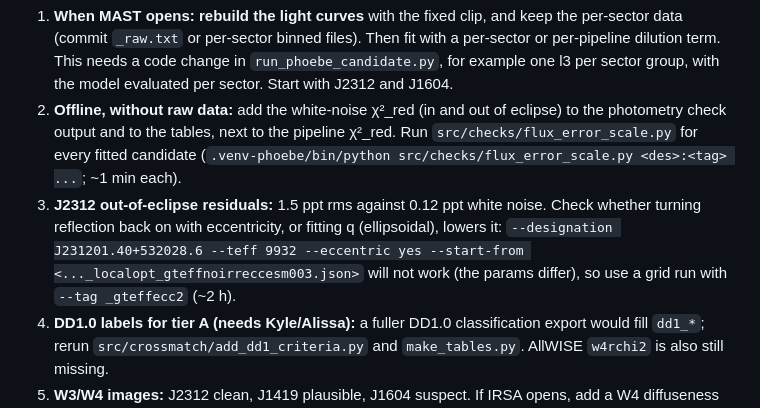
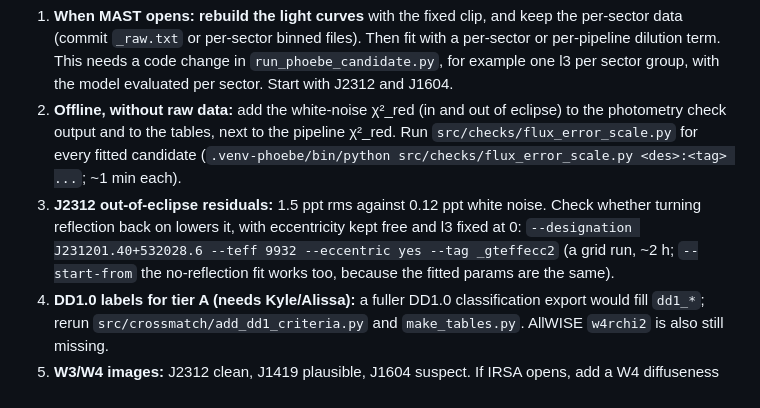
Before and after one commit to kylechen839-max/tic-106588577-phoebe, a Markdown page: docs/PROJECT_CONTEXT.md, the part around the change. Drawn GitHub-style.

Commit message:
Docs: clarify J2312 next step
Co-Authored-By: Claude Opus 5.5 (1M context) <noreply@anthropic.com>
Claude-Session: https://claude.ai/code/session_01Cmkate8GQQC1zZ9rTMPdve

```diff
--- a/docs/PROJECT_CONTEXT.md
+++ b/docs/PROJECT_CONTEXT.md
@@ -110,7 +110,7 @@ Cloud runs: if `.venv-phoebe` is missing, run `python3 -m venv .venv-phoebe && .
 
 1. **When MAST opens: rebuild the light curves** with the fixed clip, and keep the per-sector data (commit `_raw.txt` or per-sector binned files). Then fit with a per-sector or per-pipeline dilution term. This needs a code change in `run_phoebe_candidate.py`, for example one l3 per sector group, with the model evaluated per sector. Start with J2312 and J1604.
 2. **Offline, without raw data:** add the white-noise χ²_red (in and out of eclipse) to the photometry check output and to the tables, next to the pipeline χ²_red. Run `src/checks/flux_error_scale.py` for every fitted candidate (`.venv-phoebe/bin/python src/checks/flux_error_scale.py <des>:<tag> ...`; ~1 min each).
-3. **J2312 out-of-eclipse residuals:** 1.5 ppt rms against 0.12 ppt white noise. Check whether turning reflection back on with eccentricity, or fitting q (ellipsoidal), lowers it: `--designation J231201.40+532028.6 --teff 9932 --eccentric yes --start-from <..._localopt_gteffnoirreccesm003.json>` will not work (the params differ), so use a grid run with `--tag _gteffecc2` (~2 h).
+3. **J2312 out-of-eclipse residuals:** 1.5 ppt rms against 0.12 ppt white noise. Check whether turning reflection back on lowers it, with eccentricity kept free and l3 fixed at 0: `--designation J231201.40+532028.6 --teff 9932 --eccentric yes --tag _gteffecc2` (a grid run, ~2 h; `--start-from` the no-reflection fit works too, because the fitted params are the same).
 4. **DD1.0 labels for tier A (needs Kyle/Alissa):** a fuller DD1.0 classification export would fill `dd1_*`; rerun `src/crossmatch/add_dd1_criteria.py` and `make_tables.py`. AllWISE `w4rchi2` is also still missing.
 5. **W3/W4 images:** J2312 clean, J1419 plausible, J1604 suspect. If IRSA opens, add a W4 diffuseness metric to `src/crossmatch/wise_cutouts.py`.
 6. **Tier-B TESS confirmation and new surveys (need network):** TESS light curves for tier-B "B+"/"B"; IJspeert+2024, Howard+2025, OGLE disk, ZTF.
```
